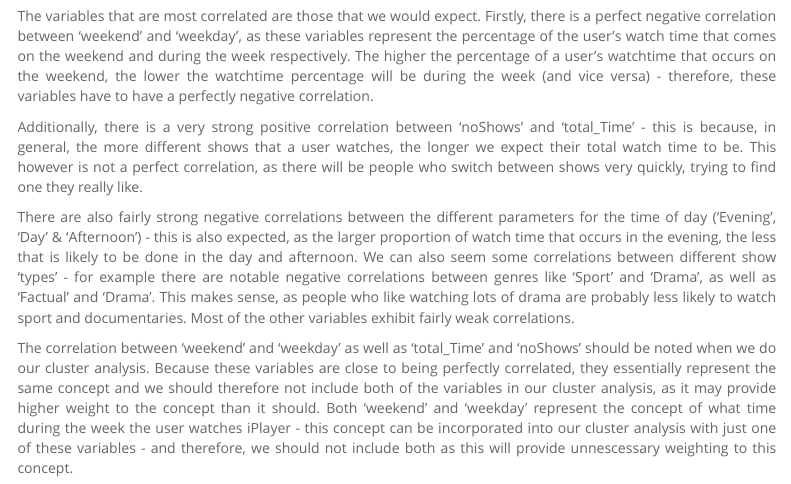
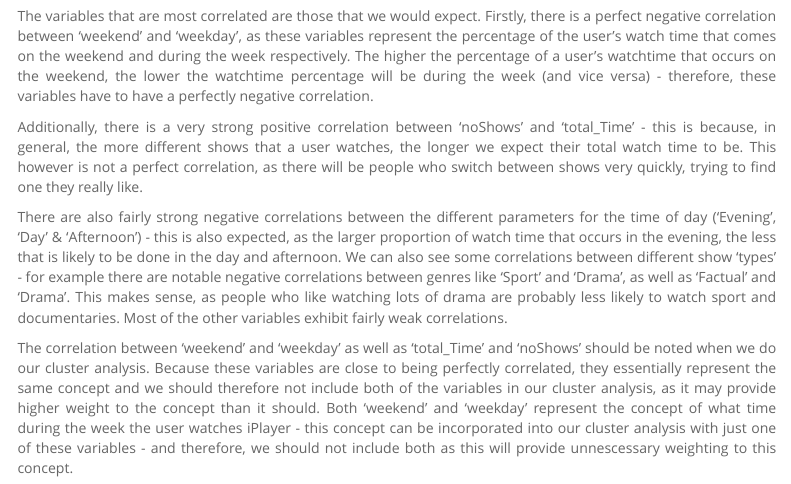
Before and after one commit to lld2-c/AM04_workshop_repo2, an R Markdown document (Session-7-Clustering-Workshop-assignment.Rmd): the page in a window 1100 px wide, from 5890 px down. Rendered offline with R 4.5, knitr and Pandoc, with nearby package versions; some code elsewhere in the file could not run offline; menus at the side of the page are left out; long lines of code are wrapped.

Commit message:
Hamish Commit - 20/11

```diff
--- a/Session-7-Clustering-Workshop-assignment.Rmd
+++ b/Session-7-Clustering-Workshop-assignment.Rmd
@@ -336,7 +336,7 @@ The variables that are most correlated are those that we would expect. Firstly,
 
 Additionally, there is a very strong positive correlation between ‘noShows’ and ‘total_Time’ - this is because, in general, the more different shows that a user watches, the longer we expect their total watch time to be. This however is not a perfect correlation, as there will be people who switch between shows very quickly, trying to find one they really like.
 
-There are also fairly strong negative correlations between the different parameters for the time of day (‘Evening’, ‘Day’ & ‘Afternoon’) - this is also expected, as the larger proportion of watch time that occurs in the evening, the less that is likely to be done in the day and afternoon. We can also seem some correlations between different show 'types' - for example there are notable negative correlations between genres like 'Sport' and 'Drama', as well as 'Factual' and 'Drama'. This makes sense, as people who like watching lots of drama are probably less likely to watch sport and documentaries. Most of the other variables exhibit fairly weak correlations.
+There are also fairly strong negative correlations between the different parameters for the time of day (‘Evening’, ‘Day’ & ‘Afternoon’) - this is also expected, as the larger proportion of watch time that occurs in the evening, the less that is likely to be done in the day and afternoon. We can also see some correlations between different show 'types' - for example there are notable negative correlations between genres like 'Sport' and 'Drama', as well as 'Factual' and 'Drama'. This makes sense, as people who like watching lots of drama are probably less likely to watch sport and documentaries. Most of the other variables exhibit fairly weak correlations.
 
 The correlation between 'weekend' and 'weekday' as well as 'total_Time' and 'noShows' should be noted when we do our cluster analysis. Because these variables are close to being perfectly correlated, they essentially represent the same concept and we should therefore not include both of the variables in our cluster analysis, as it may provide higher weight to the concept than it should. Both 'weekend' and 'weekday' represent the concept of what time during the week the user watches iPlayer - this concept can be incorporated into our cluster analysis with just one of these variables - and therefore, we should not include both as this will provide unnescessary weighting to this concept.
 
```
